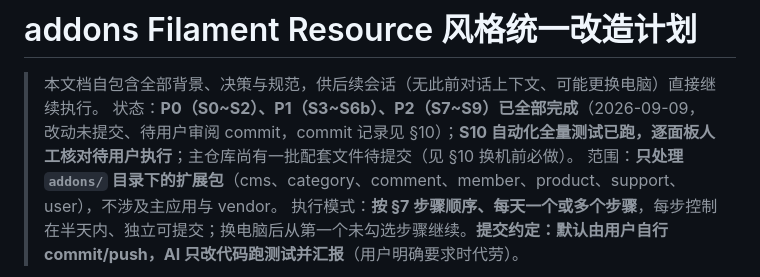
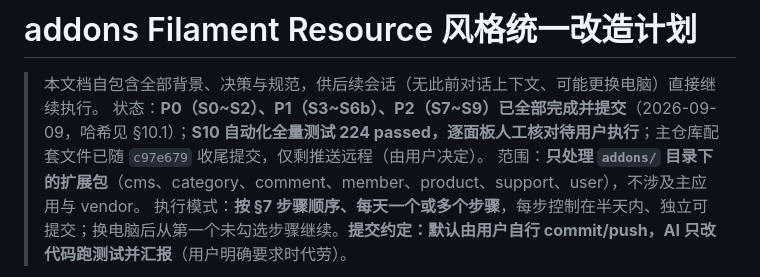
Before and after one commit to Wsmallnews/filamentv5, a Markdown page: .zcode/plans/plan-filament-resource-conventions.md, the part around the change. Rendered like a GitHub page.

Commit message:
计划状态同步：S0~S9 全部提交完成，余 S10 人工核对与推送

```diff
--- a/.zcode/plans/plan-filament-resource-conventions.md
+++ b/.zcode/plans/plan-filament-resource-conventions.md
@@ -1,7 +1,7 @@
 # addons Filament Resource 风格统一改造计划
 
 > 本文档自包含全部背景、决策与规范，供后续会话（无此前对话上下文、可能更换电脑）直接继续执行。
-> 状态：**P0（S0~S2）、P1（S3~S6b）、P2（S7~S9）已全部完成**（2026-09-09，改动未提交、待用户审阅 commit，commit 记录见 §10）；**S10 自动化全量测试已跑，逐面板人工核对待用户执行**；主仓库尚有一批配套文件待提交（见 §10 换机前必做）。
+> 状态：**P0（S0~S2）、P1（S3~S6b）、P2（S7~S9）已全部完成并提交**（2026-09-09，哈希见 §10.1）；**S10 自动化全量测试 224 passed，逐面板人工核对待用户执行**；主仓库配套文件已随 `c97e679` 收尾提交，仅剩推送远程（由用户决定）。
 > 范围：**只处理 `addons/` 目录下的扩展包**（cms、category、comment、member、product、support、user），不涉及主应用与 vendor。
 > 执行模式：**按 §7 步骤顺序、每天一个或多个步骤**，每步控制在半天内、独立可提交；换电脑后从第一个未勾选步骤继续。**提交约定：默认由用户自行 commit/push，AI 只改代码跑测试并汇报**（用户明确要求时代劳）。
 
```
